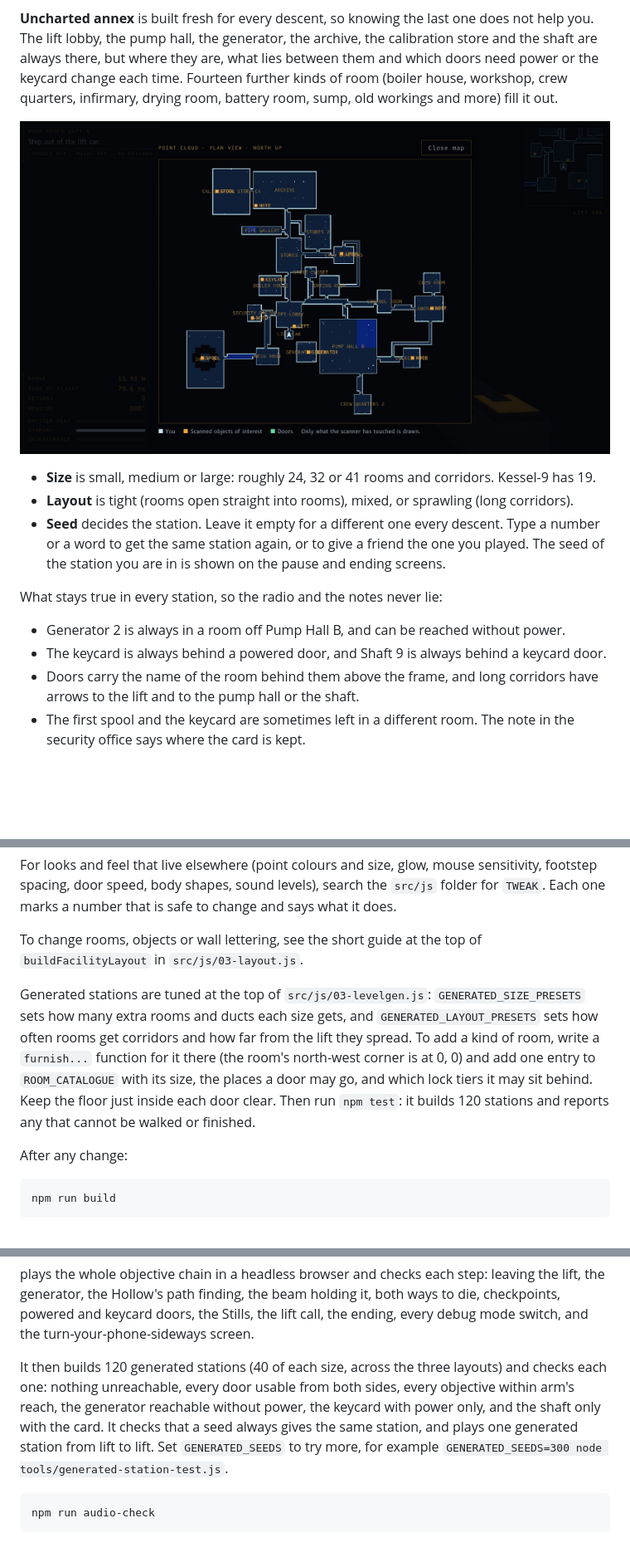
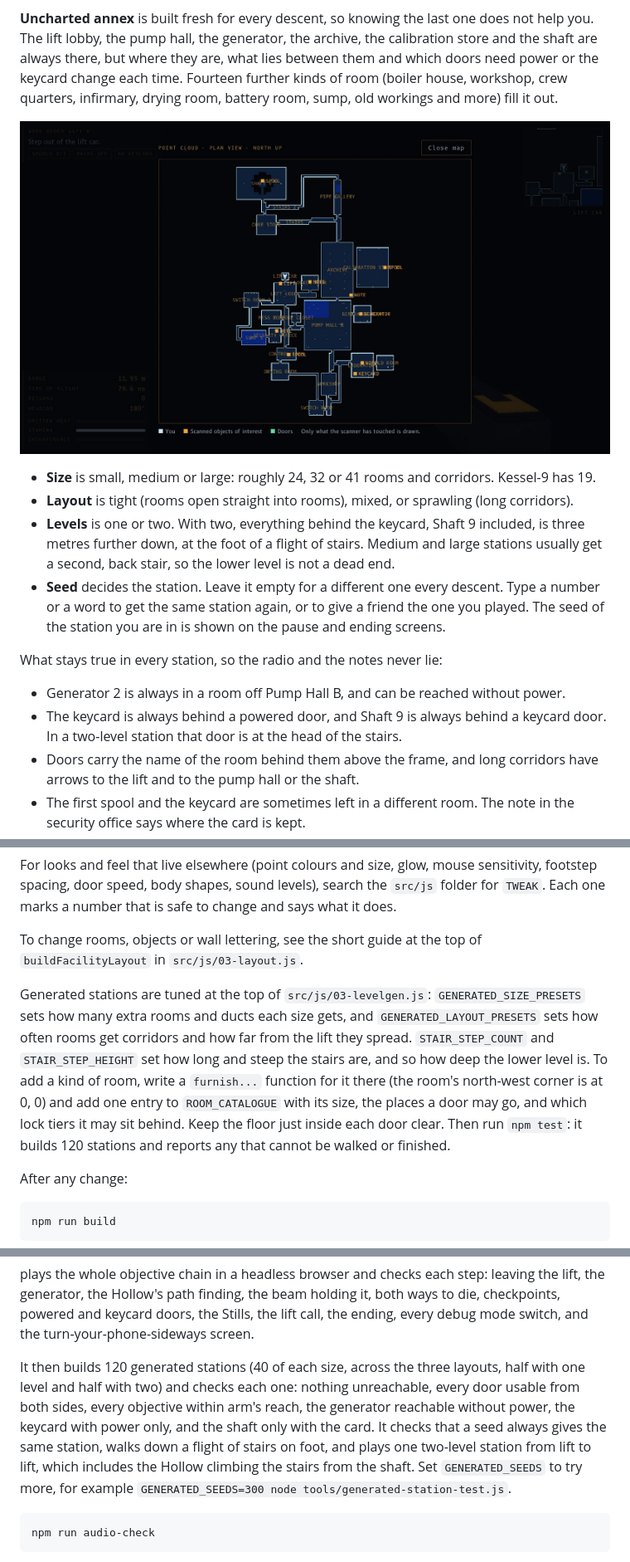
Before and after one commit to StefanKnol/Last-Return, a Markdown page: README.md, 3 parts joined by grey strips. Shown at 83% size. Drawn GitHub-style; pictures changed too: docs/screenshots/uncharted-map.jpg; blank space fills up the shorter version.

````diff
--- a/README.md
+++ b/README.md
@@ -46,12 +46,13 @@ The title screen offers two places to go down into.
 
 - **Size** is small, medium or large: roughly 24, 32 or 41 rooms and corridors. Kessel-9 has 19.
 - **Layout** is tight (rooms open straight into rooms), mixed, or sprawling (long corridors).
+- **Levels** is one or two. With two, everything behind the keycard, Shaft 9 included, is three metres further down, at the foot of a flight of stairs. Medium and large stations usually get a second, back stair, so the lower level is not a dead end.
 - **Seed** decides the station. Leave it empty for a different one every descent. Type a number or a word to get the same station again, or to give a friend the one you played. The seed of the station you are in is shown on the pause and ending screens.
 
 What stays true in every station, so the radio and the notes never lie:
 
 - Generator 2 is always in a room off Pump Hall B, and can be reached without power.
-- The keycard is always behind a powered door, and Shaft 9 is always behind a keycard door.
+- The keycard is always behind a powered door, and Shaft 9 is always behind a keycard door. In a two-level station that door is at the head of the stairs.
 - Doors carry the name of the room behind them above the frame, and long corridors have arrows to the lift and to the pump hall or the shaft.
 - The first spool and the keycard are sometimes left in a different room. The note in the security office says where the card is kept.
 - Service ducts, one person wide, link parts of the station that are far apart on foot. They are a way out, and a way to be cut off.
@@ -155,7 +156,7 @@ For looks and feel that live elsewhere (point colours and size, glow, mouse sens
 
 To change rooms, objects or wall lettering, see the short guide at the top of `buildFacilityLayout` in `src/js/03-layout.js`.
 
-Generated stations are tuned at the top of `src/js/03-levelgen.js`: `GENERATED_SIZE_PRESETS` sets how many extra rooms and ducts each size gets, and `GENERATED_LAYOUT_PRESETS` sets how often rooms get corridors and how far from the lift they spread. To add a kind of room, write a `furnish...` function for it there (the room's north-west corner is at 0, 0) and add one entry to `ROOM_CATALOGUE` with its size, the places a door may go, and which lock tiers it may sit behind. Keep the floor just inside each door clear. Then run `npm test`: it builds 120 stations and reports any that cannot be walked or finished.
+Generated stations are tuned at the top of `src/js/03-levelgen.js`: `GENERATED_SIZE_PRESETS` sets how many extra rooms and ducts each size gets, and `GENERATED_LAYOUT_PRESETS` sets how often rooms get corridors and how far from the lift they spread. `STAIR_STEP_COUNT` and `STAIR_STEP_HEIGHT` set how long and steep the stairs are, and so how deep the lower level is. To add a kind of room, write a `furnish...` function for it there (the room's north-west corner is at 0, 0) and add one entry to `ROOM_CATALOGUE` with its size, the places a door may go, and which lock tiers it may sit behind. Keep the floor just inside each door clear. Then run `npm test`: it builds 120 stations and reports any that cannot be walked or finished.
 
 After any change:
 
@@ -224,7 +226,7 @@ npm test
 
 plays the whole objective chain in a headless browser and checks each step: leaving the lift, the generator, the Hollow's path finding, the beam holding it, both ways to die, checkpoints, powered and keycard doors, the Stills, the lift call, the ending, every debug mode switch, and the turn-your-phone-sideways screen.
 
-It then builds 120 generated stations (40 of each size, across the three layouts) and checks each one: nothing unreachable, every door usable from both sides, every objective within arm's reach, the generator reachable without power, the keycard with power only, and the shaft only with the card. It checks that a seed always gives the same station, and plays one generated station from lift to lift. Set `GENERATED_SEEDS` to try more, for example `GENERATED_SEEDS=300 node tools/generated-station-test.js`.
+It then builds 120 generated stations (40 of each size, across the three layouts, half with one level and half with two) and checks each one: nothing unreachable, every door usable from both sides, every objective within arm's reach, the generator reachable without power, the keycard with power only, and the shaft only with the card. It checks that a seed always gives the same station, walks down a flight of stairs on foot, and plays one two-level station from lift to lift, which includes the Hollow climbing the stairs from the shaft. Set `GENERATED_SEEDS` to try more, for example `GENERATED_SEEDS=300 node tools/generated-station-test.js`.
 
 ```bash
 npm run audio-check
````
Also changed, not shown: other parts of README.md (+2 -1 lines), 11 other files.
